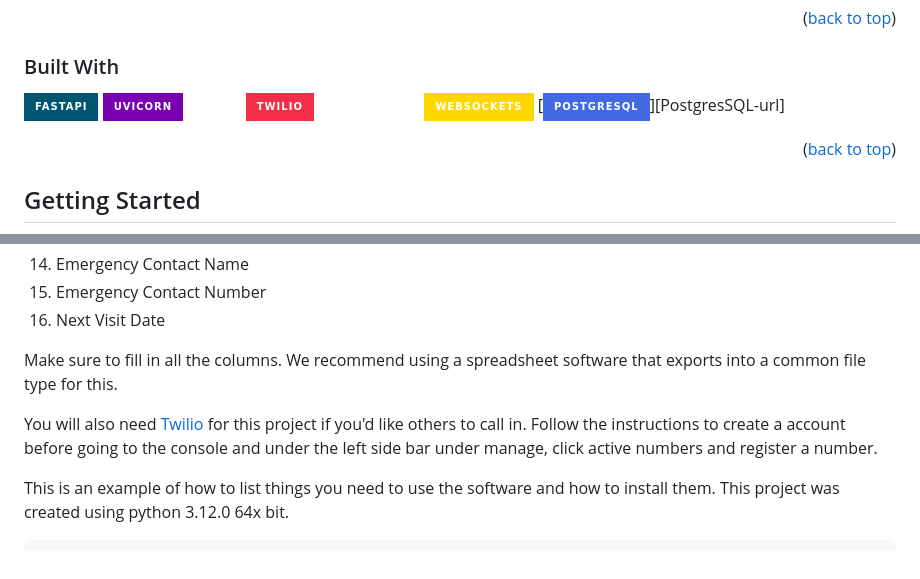
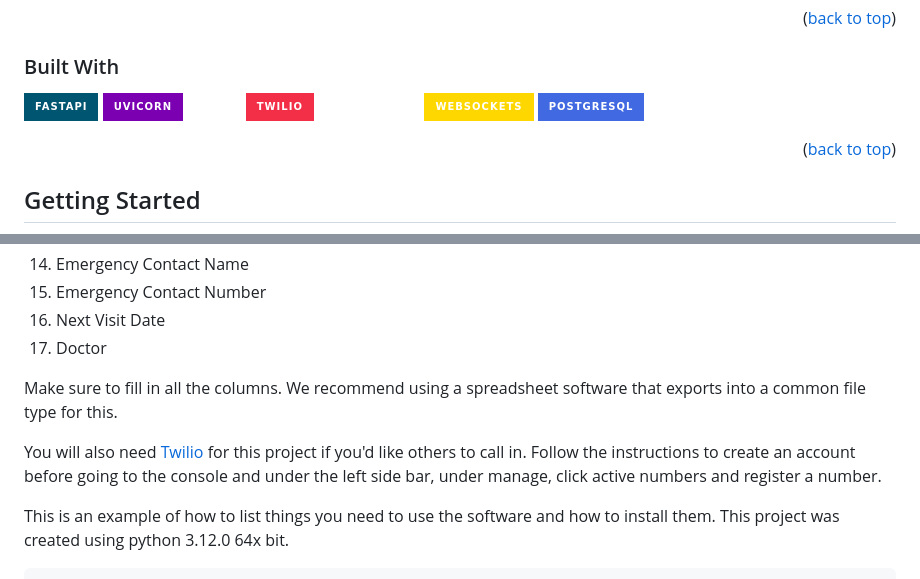
Before and after one commit to PulseLine-Agent/PulseLine, a Markdown page: README.md, 2 parts joined by grey strips. GitHub-like rendering; badges without logos.

````diff
--- a/README.md
+++ b/README.md
@@ -97,7 +97,7 @@ This project aims to develop an Agentic AI voice assistant for medical offices t
 [![Twilio][Twilio.svg]][Twilio-url]
 [![GroqCloud][GroqCloud.svg]][GroqCloud-url]
 [![Websocket][Websocket.svg]][Websocket-url]
-[![PostgreSQL][PostgreSQL.svg]][PostgresSQL-url]
+[![PostgreSQL][PostgreSQL.svg]][PostgreSQL-url]
 
 
 <p align="right">(<a href="#readme-top">back to top</a>)</p>
@@ -136,10 +136,11 @@ You will also need [PostgreSQL](https://www.postgresql.org) for this project. Do
   14. Emergency Contact Name
   15. Emergency Contact Number
   16. Next Visit Date
+  17. Doctor
 
 Make sure to fill in all the columns. We recommend using a spreadsheet software that exports into a common file type for this.
 
-You will also need [Twilio](https://www.twilio.com/en-us) for this project if you'd like others to call in. Follow the instructions to create a account before going to the console and under the left side bar under manage, click active numbers and register a number.
+You will also need [Twilio](https://www.twilio.com/en-us) for this project if you'd like others to call in. Follow the instructions to create an account before going to the console and under the left side bar, under manage, click active numbers and register a number.
 
 This is an example of how to list things you need to use the software and how to install them. This project was created using python 3.12.0 64x bit.
   ```sh
````
Also changed, not shown: other parts of README.md (+1 -1 lines).
